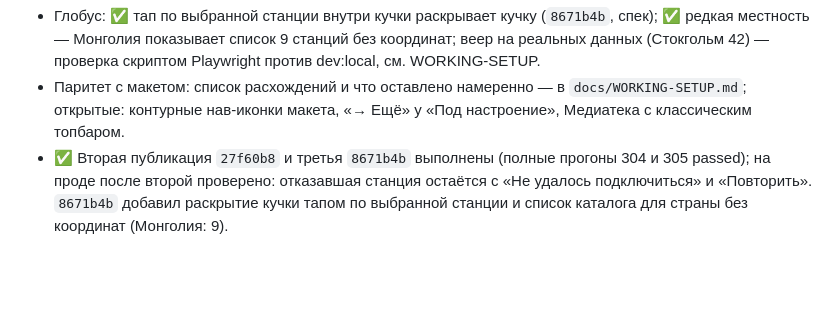
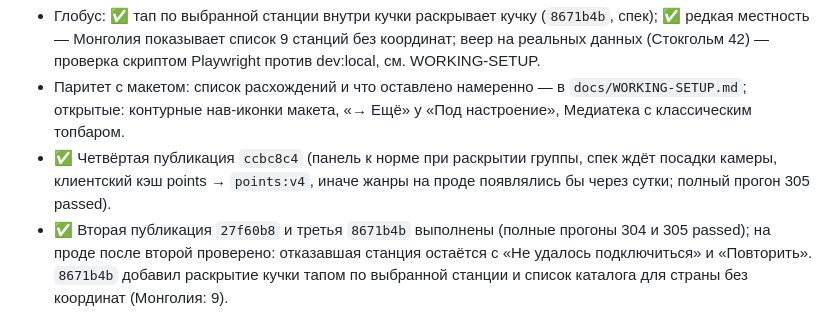
Before and after one commit to Fodders-Dev/RadioAtlas, a Markdown page: PLAN.md, the part around the change. GitHub-like rendering; blank space fills up the shorter version.

```diff
--- a/PLAN.md
+++ b/PLAN.md
@@ -99,6 +99,9 @@ HTTPS-версии проверено вживую: первый Play («Вкл
 - Паритет с макетом: список расхождений и что оставлено намеренно — в
   `docs/WORKING-SETUP.md`; открытые: контурные нав-иконки макета, «→ Ещё» у
   «Под настроение», Медиатека с классическим топбаром.
+- ✅ Четвёртая публикация `ccbc8c4` (панель к норме при раскрытии группы,
+  спек ждёт посадки камеры, клиентский кэш points → `points:v4`, иначе жанры
+  на проде появлялись бы через сутки; полный прогон 305 passed).
 - ✅ Вторая публикация `27f60b8` и третья `8671b4b` выполнены (полные прогоны
   304 и 305 passed); на проде после второй проверено: отказавшая станция
   остаётся с «Не удалось подключиться» и «Повторить». `8671b4b` добавил
```
Also changed, not shown: docs/WORKING-SETUP.md (+6 -4 lines).
